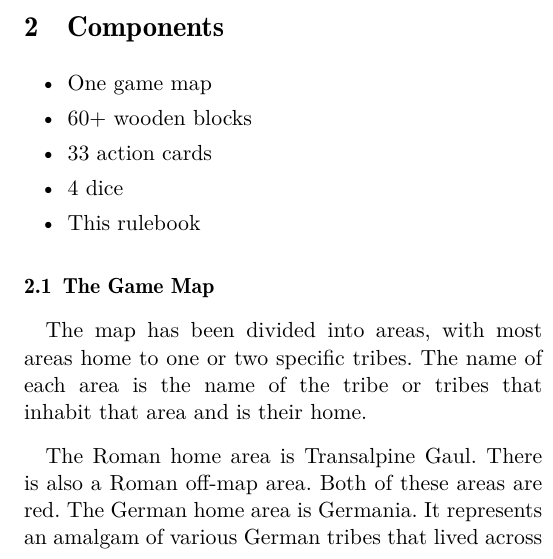
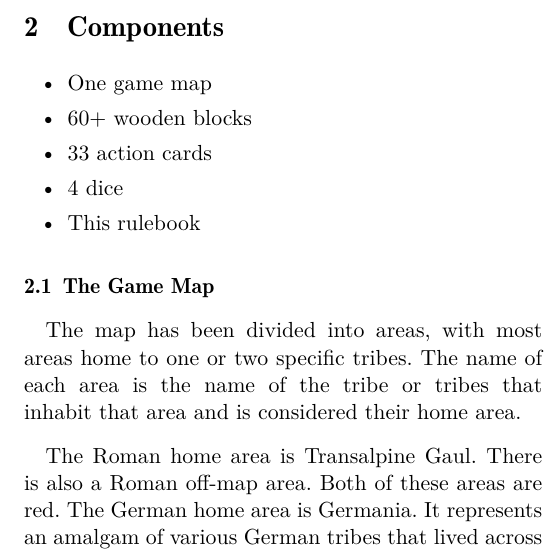
Before and after one commit to djberg96/Caesars-Gallic-War-2e, a LaTeX document (main.tex, which reads components.tex): part of one column of page 1 of 23, cut so that both start at the same text. Compiled offline with pdfLaTeX.

Commit message:
Minor update to home area description.

```diff
--- a/components.tex
+++ b/components.tex
@@ -10,7 +10,7 @@
 \end{itemize}
 
 \subsection{The Game Map}
-The map has been divided into areas, with most areas home to one or two specific tribes. The name of each area is the name of the tribe or tribes that inhabit that area and is their home.
+The map has been divided into areas, with most areas home to one or two specific tribes. The name of each area is the name of the tribe or tribes that inhabit that area and is considered their home area.
 
 The Roman home area is Transalpine Gaul. There is also a Roman off-map area. Both of these areas are red. The German home area is Germania. It represents an amalgam of various German tribes that lived across the Rhine river. Between them is Gaul, which contains the various Gallic tribal areas.
 
```
